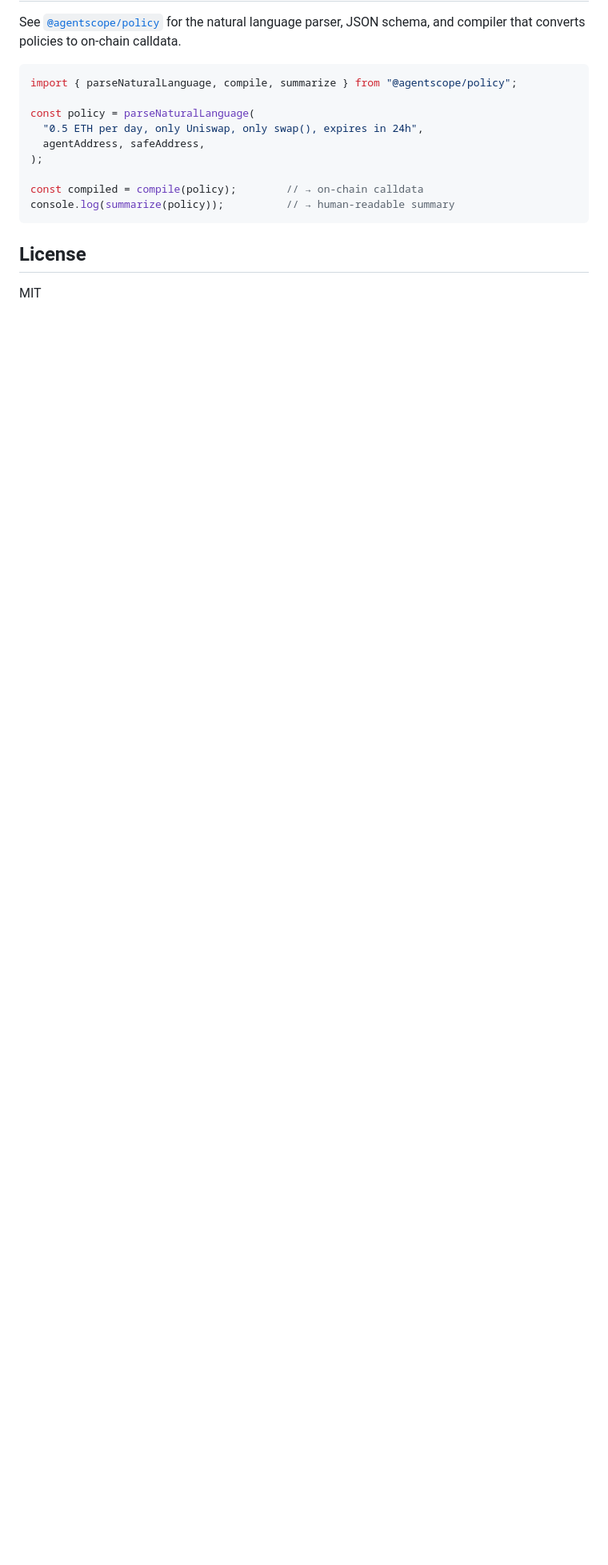
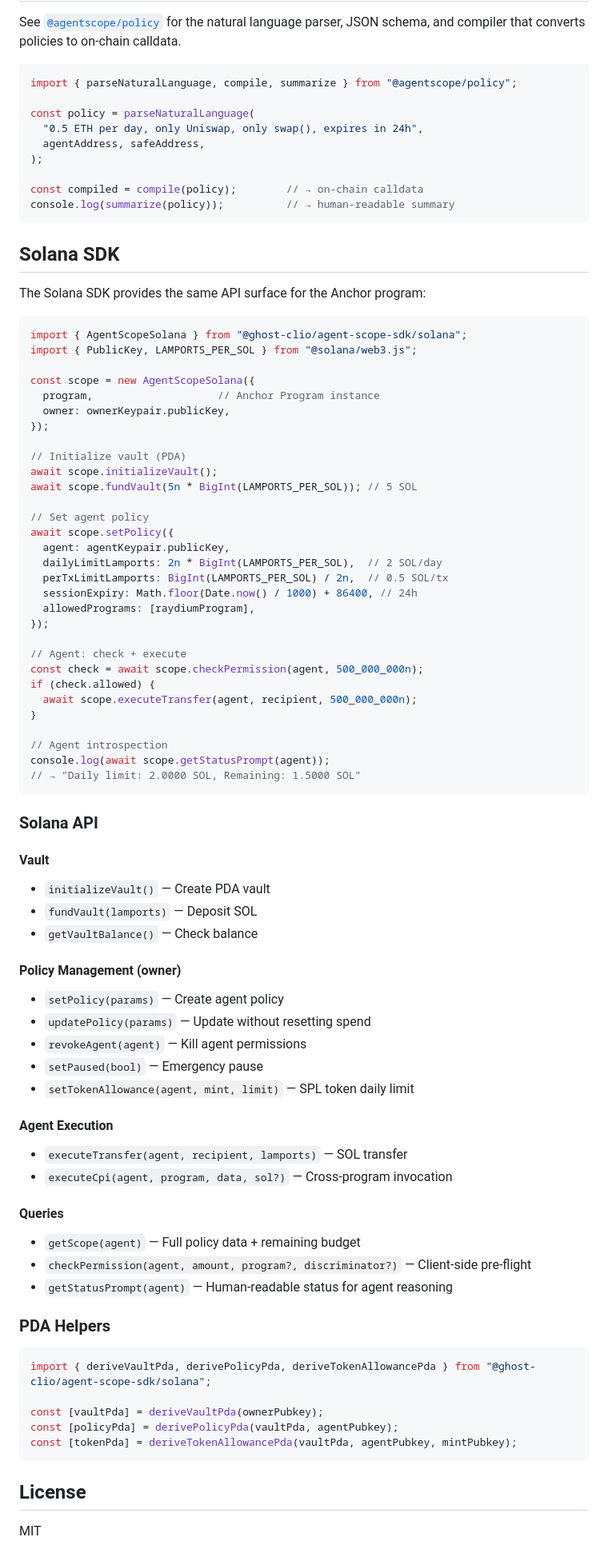
Before and after one commit to ghost-clio/agent-scope, a Markdown page: sdk/README.md, the part around the change. Shown at 80% size. Rendered like a GitHub page; blank space fills up the shorter version.

Commit message:
docs: SDK README updated with Solana API docs
- Full Solana SDK usage examples
- API reference: vault, policy, execution, queries
- PDA derivation helper docs
- Matches EVM SDK structure

````diff
--- a/sdk/README.md
+++ b/sdk/README.md
@@ -117,6 +117,76 @@ const compiled = compile(policy);        // → on-chain calldata
 console.log(summarize(policy));          // → human-readable summary
 ```
 
+## Solana SDK
+
+The Solana SDK provides the same API surface for the Anchor program:
+
+```typescript
+import { AgentScopeSolana } from "@ghost-clio/agent-scope-sdk/solana";
+import { PublicKey, LAMPORTS_PER_SOL } from "@solana/web3.js";
+
+const scope = new AgentScopeSolana({
+  program,                    // Anchor Program instance
+  owner: ownerKeypair.publicKey,
+});
+
+// Initialize vault (PDA)
+await scope.initializeVault();
+await scope.fundVault(5n * BigInt(LAMPORTS_PER_SOL)); // 5 SOL
+
+// Set agent policy
+await scope.setPolicy({
+  agent: agentKeypair.publicKey,
+  dailyLimitLamports: 2n * BigInt(LAMPORTS_PER_SOL),  // 2 SOL/day
+  perTxLimitLamports: BigInt(LAMPORTS_PER_SOL) / 2n,  // 0.5 SOL/tx
+  sessionExpiry: Math.floor(Date.now() / 1000) + 86400, // 24h
+  allowedPrograms: [raydiumProgram],
+});
+
+// Agent: check + execute
+const check = await scope.checkPermission(agent, 500_000_000n);
+if (check.allowed) {
+  await scope.executeTransfer(agent, recipient, 500_000_000n);
+}
+
+// Agent introspection
+console.log(await scope.getStatusPrompt(agent));
+// → "Daily limit: 2.0000 SOL, Remaining: 1.5000 SOL"
+```
+
+### Solana API
+
+#### Vault
+- `initializeVault()` — Create PDA vault
+- `fundVault(lamports)` — Deposit SOL
+- `getVaultBalance()` — Check balance
+
+#### Policy Management (owner)
+- `setPolicy(params)` — Create agent policy
+- `updatePolicy(params)` — Update without resetting spend
+- `revokeAgent(agent)` — Kill agent permissions
+- `setPaused(bool)` — Emergency pause
+- `setTokenAllowance(agent, mint, limit)` — SPL token daily limit
+
+#### Agent Execution
+- `executeTransfer(agent, recipient, lamports)` — SOL transfer
+- `executeCpi(agent, program, data, sol?)` — Cross-program invocation
+
+#### Queries
+- `getScope(agent)` — Full policy data + remaining budget
+- `checkPermission(agent, amount, program?, discriminator?)` — Client-side pre-flight
+- `getStatusPrompt(agent)` — Human-readable status for agent reasoning
+
+### PDA Helpers
+
+```typescript
+import { deriveVaultPda, derivePolicyPda, deriveTokenAllowancePda } from "@ghost-clio/agent-scope-sdk/solana";
+
+const [vaultPda] = deriveVaultPda(ownerPubkey);
+const [policyPda] = derivePolicyPda(vaultPda, agentPubkey);
+const [tokenPda] = deriveTokenAllowancePda(vaultPda, agentPubkey, mintPubkey);
+```
+
 ## License
 
 MIT
````
